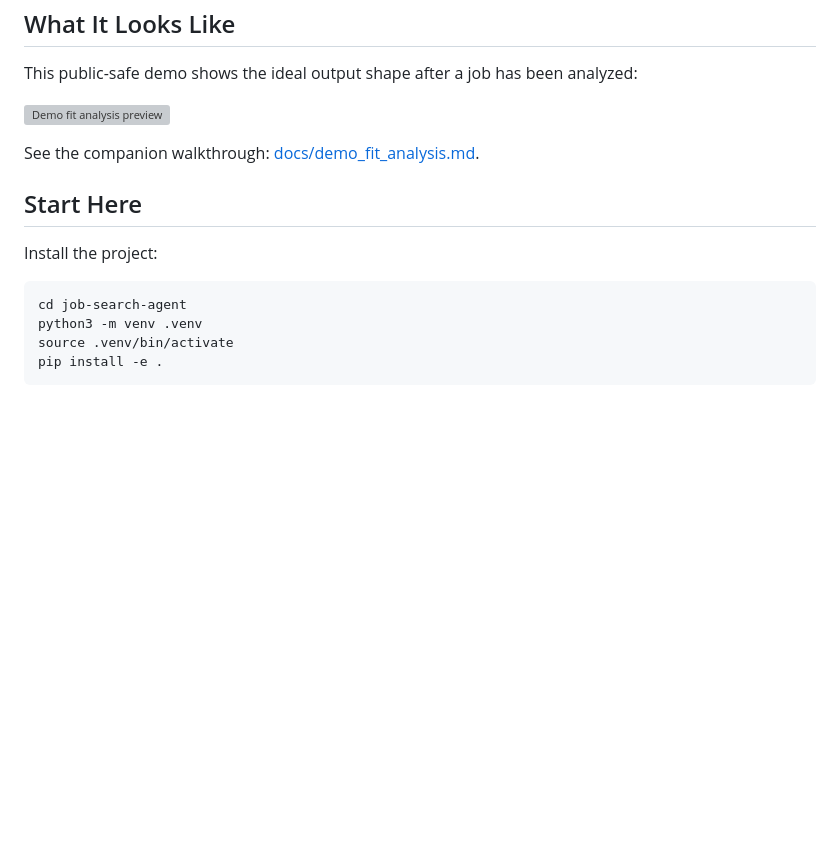
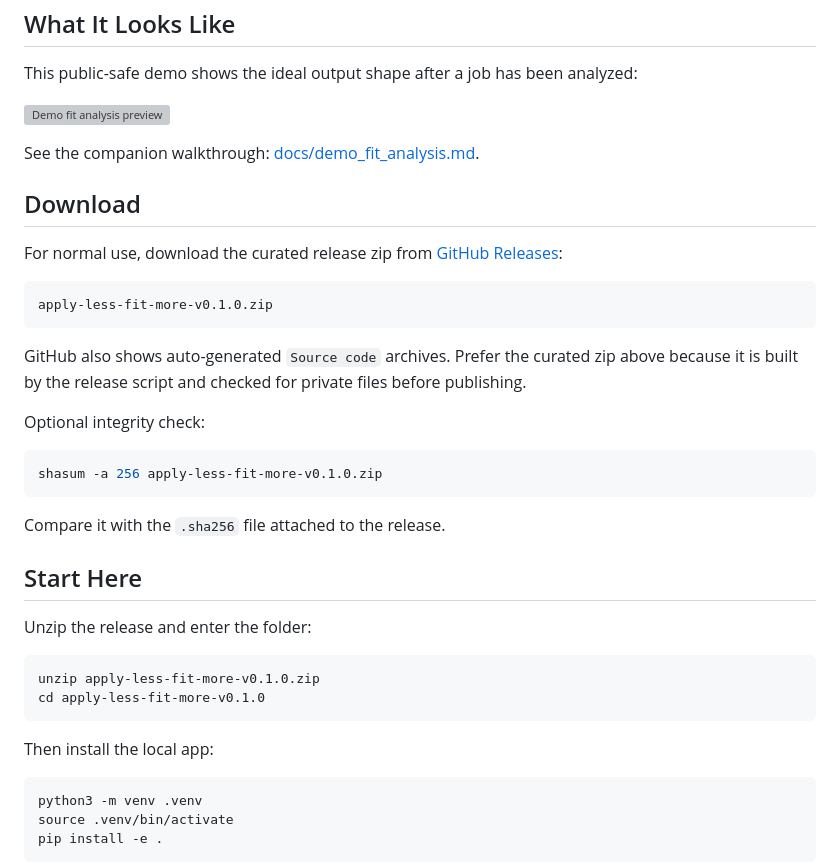
Before and after one commit to RachelNongyingLi/job-search-agent, a Markdown page: README.md, the part around the change. Drawn GitHub-style; blank space fills up the shorter version; grey boxes are pictures that could not be loaded.

````diff
--- a/README.md
+++ b/README.md
@@ -30,12 +30,36 @@ This public-safe demo shows the ideal output shape after a job has been analyzed
 
 See the companion walkthrough: [docs/demo_fit_analysis.md](docs/demo_fit_analysis.md).
 
+## Download
+
+For normal use, download the curated release zip from [GitHub Releases](https://github.com/RachelNongyingLi/job-search-agent/releases):
+
+```text
+apply-less-fit-more-v0.1.0.zip
+```
+
+GitHub also shows auto-generated `Source code` archives. Prefer the curated zip above because it is built by the release script and checked for private files before publishing.
+
+Optional integrity check:
+
+```bash
+shasum -a 256 apply-less-fit-more-v0.1.0.zip
+```
+
+Compare it with the `.sha256` file attached to the release.
+
 ## Start Here
 
-Install the project:
+Unzip the release and enter the folder:
 
 ```bash
-cd job-search-agent
+unzip apply-less-fit-more-v0.1.0.zip
+cd apply-less-fit-more-v0.1.0
+```
+
+Then install the local app:
+
+```bash
 python3 -m venv .venv
 source .venv/bin/activate
 pip install -e .
````
